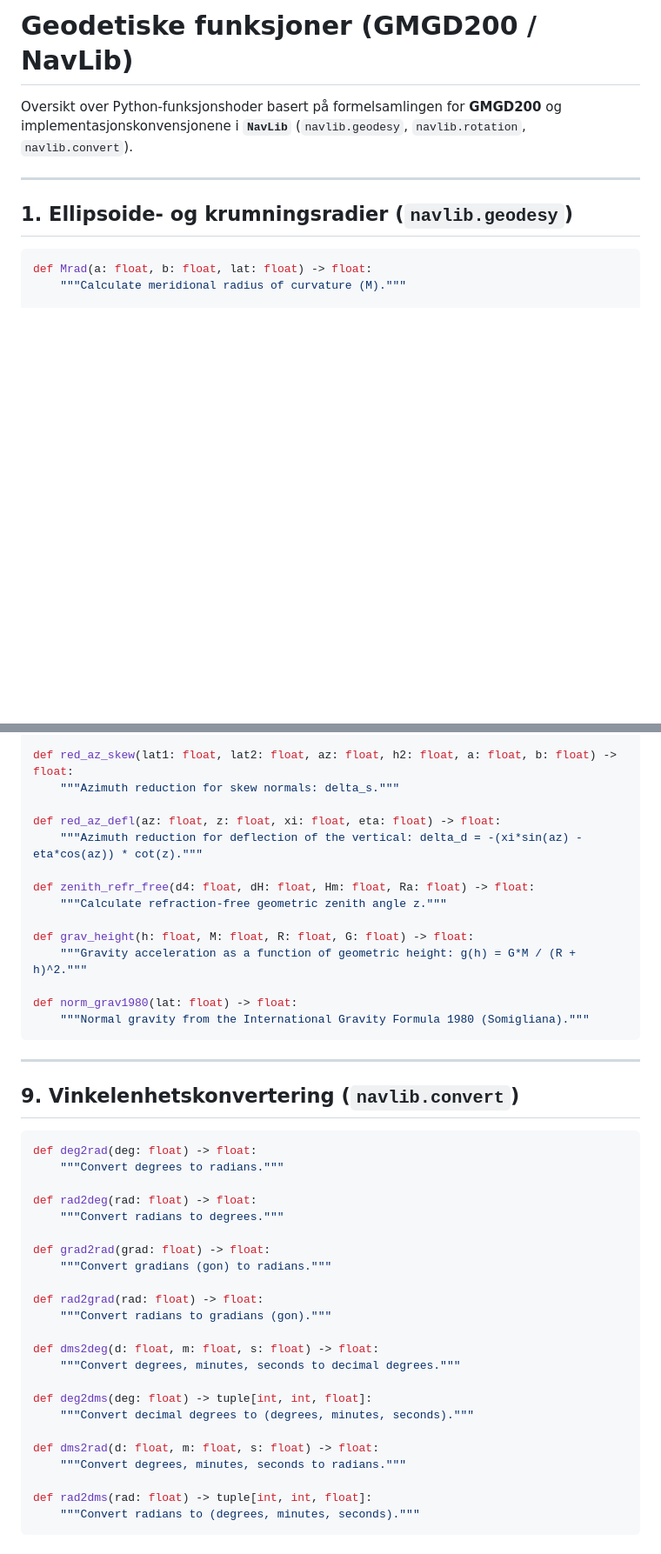
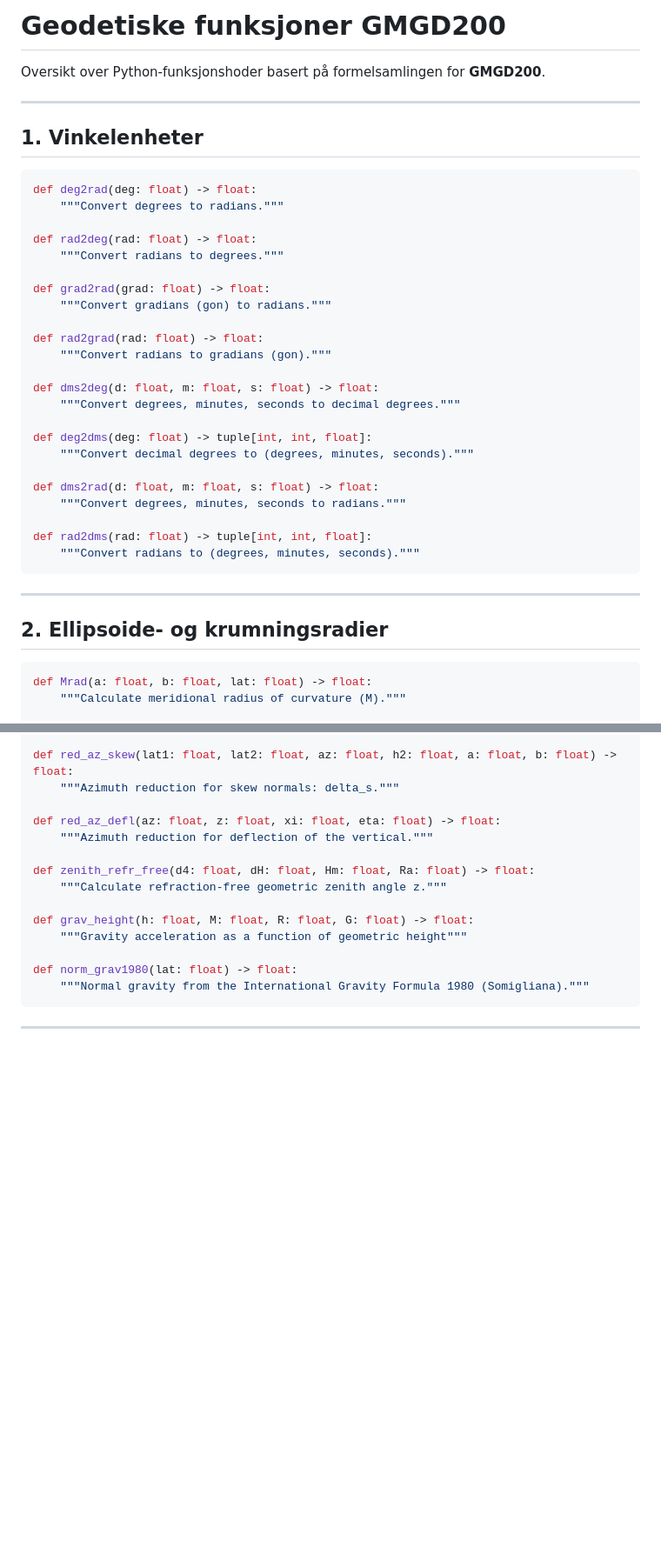
Before and after one commit to jggjevestad/GMGD200, a Markdown page: funksjoner.md, 2 parts joined by grey strips. Shown at 87% size. GitHub-like rendering; blank space fills up the shorter version.

````diff
--- a/funksjoner.md
+++ b/funksjoner.md
@@ -1,10 +1,42 @@
-# Geodetiske funksjoner (GMGD200 / NavLib)
+# Geodetiske funksjoner GMGD200
 
-Oversikt over Python-funksjonshoder basert på formelsamlingen for **GMGD200** og implementasjonskonvensjonene i **`NavLib`** (`navlib.geodesy`, `navlib.rotation`, `navlib.convert`).
+Oversikt over Python-funksjonshoder basert på formelsamlingen for **GMGD200**.
+
 
 ---
 
-## 1. Ellipsoide- og krumningsradier (`navlib.geodesy`)
+## 1. Vinkelenheter
+
+```python
+def deg2rad(deg: float) -> float:
+    """Convert degrees to radians."""
+
+def rad2deg(rad: float) -> float:
+    """Convert radians to degrees."""
+
+def grad2rad(grad: float) -> float:
+    """Convert gradians (gon) to radians."""
+
+def rad2grad(rad: float) -> float:
+    """Convert radians to gradians (gon)."""
+
+def dms2deg(d: float, m: float, s: float) -> float:
+    """Convert degrees, minutes, seconds to decimal degrees."""
+
+def deg2dms(deg: float) -> tuple[int, int, float]:
+    """Convert decimal degrees to (degrees, minutes, seconds)."""
+
+def dms2rad(d: float, m: float, s: float) -> float:
+    """Convert degrees, minutes, seconds to radians."""
+
+def rad2dms(rad: float) -> tuple[int, int, float]:
+    """Convert radians to (degrees, minutes, seconds)."""
+```
+
+
+---
+
+## 2. Ellipsoide- og krumningsradier
 
 ```python
 def Mrad(a: float, b: float, lat: float) -> float:
@@ -189,44 +183,16 @@ def red_az_skew(lat1: float, lat2: float, az: float, h2: float, a: float, b: flo
     """Azimuth reduction for skew normals: delta_s."""
 
 def red_az_defl(az: float, z: float, xi: float, eta: float) -> float:
-    """Azimuth reduction for deflection of the vertical: delta_d = -(xi*sin(az) - eta*cos(az)) * cot(z)."""
+    """Azimuth reduction for deflection of the vertical."""
 
 def zenith_refr_free(d4: float, dH: float, Hm: float, Ra: float) -> float:
     """Calculate refraction-free geometric zenith angle z."""
 
 def grav_height(h: float, M: float, R: float, G: float) -> float:
-    """Gravity acceleration as a function of geometric height: g(h) = G*M / (R + h)^2."""
+    """Gravity acceleration as a function of geometric height"""
 
 def norm_grav1980(lat: float) -> float:
     """Normal gravity from the International Gravity Formula 1980 (Somigliana)."""
 ```
 
 ---
-
-## 9. Vinkelenhetskonvertering (`navlib.convert`)
-
-```python
-def deg2rad(deg: float) -> float:
-    """Convert degrees to radians."""
-
-def rad2deg(rad: float) -> float:
-    """Convert radians to degrees."""
-
-def grad2rad(grad: float) -> float:
-    """Convert gradians (gon) to radians."""
-
-def rad2grad(rad: float) -> float:
-    """Convert radians to gradians (gon)."""
-
-def dms2deg(d: float, m: float, s: float) -> float:
-    """Convert degrees, minutes, seconds to decimal degrees."""
-
-def deg2dms(deg: float) -> tuple[int, int, float]:
-    """Convert decimal degrees to (degrees, minutes, seconds)."""
-
-def dms2rad(d: float, m: float, s: float) -> float:
-    """Convert degrees, minutes, seconds to radians."""
-
-def rad2dms(rad: float) -> tuple[int, int, float]:
-    """Convert radians to (degrees, minutes, seconds)."""
-```
````
Also changed, not shown: other parts of funksjoner.md (+6 -44 lines).
